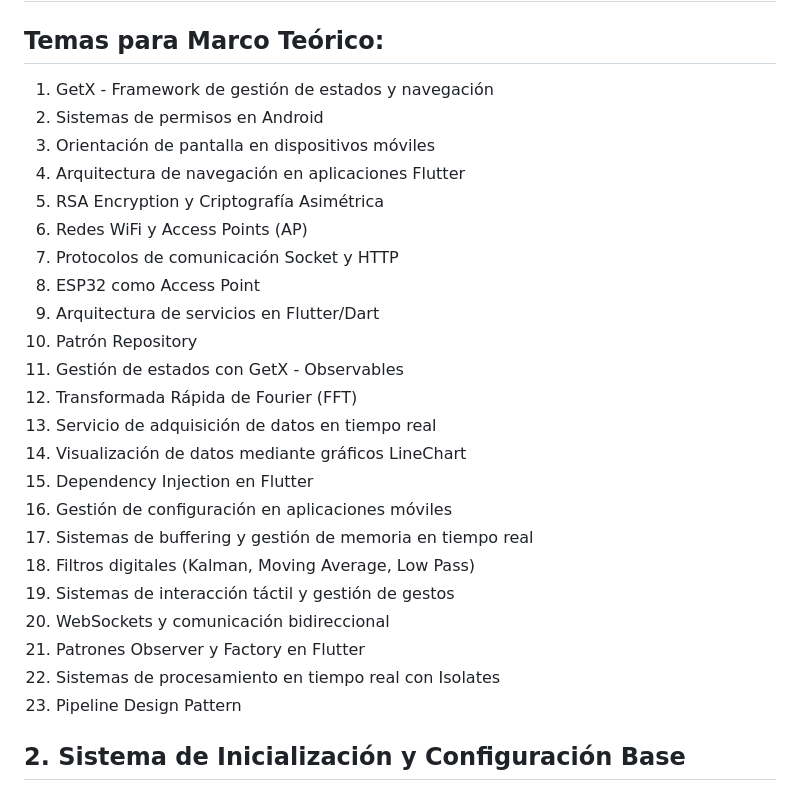
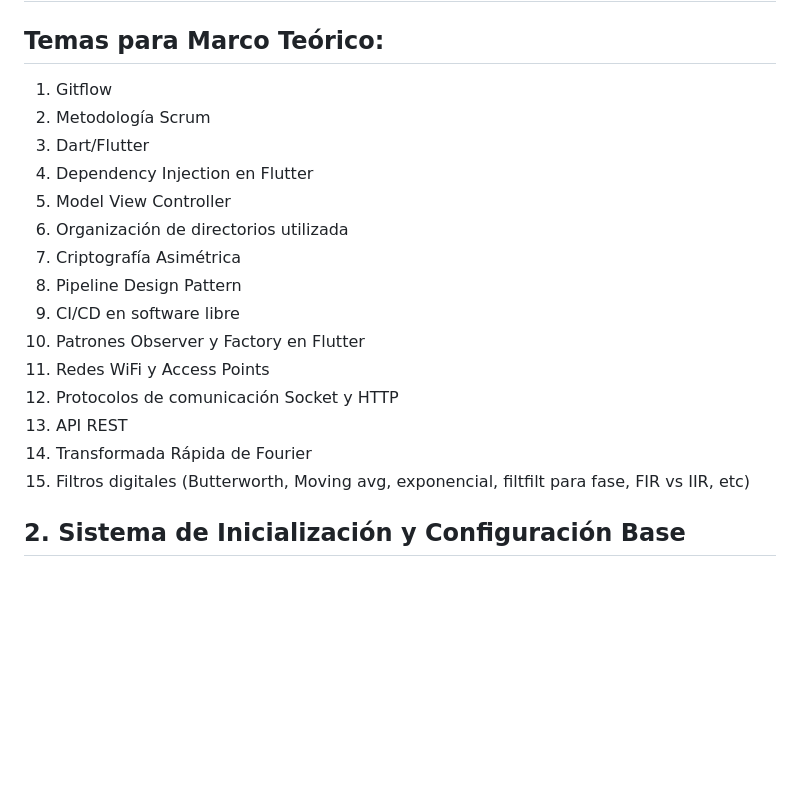
Before and after one commit to ArgOsciProyect/ARG_OSCI_APP, a Markdown page: INFORME.md, the part around the change. Rendered like a GitHub page; blank space fills up the shorter version.

Commit message:
Marco teorico actualizado

```diff
--- a/INFORME.md
+++ b/INFORME.md
@@ -54,29 +54,21 @@
 # 1. Marco Teórico y Conceptos Fundamentales
 
 ## Temas para Marco Teórico:
-1. GetX - Framework de gestión de estados y navegación
-2. Sistemas de permisos en Android
-3. Orientación de pantalla en dispositivos móviles
-4. Arquitectura de navegación en aplicaciones Flutter
-5. RSA Encryption y Criptografía Asimétrica
-6. Redes WiFi y Access Points (AP)
-7. Protocolos de comunicación Socket y HTTP
-8. ESP32 como Access Point
-9. Arquitectura de servicios en Flutter/Dart
-10. Patrón Repository
-11. Gestión de estados con GetX - Observables
-12. Transformada Rápida de Fourier (FFT)
-13. Servicio de adquisición de datos en tiempo real
-14. Visualización de datos mediante gráficos LineChart
-15. Dependency Injection en Flutter
-16. Gestión de configuración en aplicaciones móviles
-17. Sistemas de buffering y gestión de memoria en tiempo real
-18. Filtros digitales (Kalman, Moving Average, Low Pass)
-19. Sistemas de interacción táctil y gestión de gestos
-20. WebSockets y comunicación bidireccional
-21. Patrones Observer y Factory en Flutter
-22. Sistemas de procesamiento en tiempo real con Isolates
-23. Pipeline Design Pattern
+1. Gitflow
+2. Metodología Scrum
+3. Dart/Flutter
+4. Dependency Injection en Flutter
+5. Model View Controller
+6. Organización de directorios utilizada
+7. Criptografía Asimétrica
+8. Pipeline Design Pattern
+9. CI/CD en software libre
+10. Patrones Observer y Factory en Flutter
+11. Redes WiFi y Access Points
+12. Protocolos de comunicación Socket y HTTP
+13. API REST
+14. Transformada Rápida de Fourier
+15. Filtros digitales (Butterworth, Moving avg, exponencial, filtfilt para fase, FIR vs IIR, etc)
 
 ## 2. Sistema de Inicialización y Configuración Base
 
```
